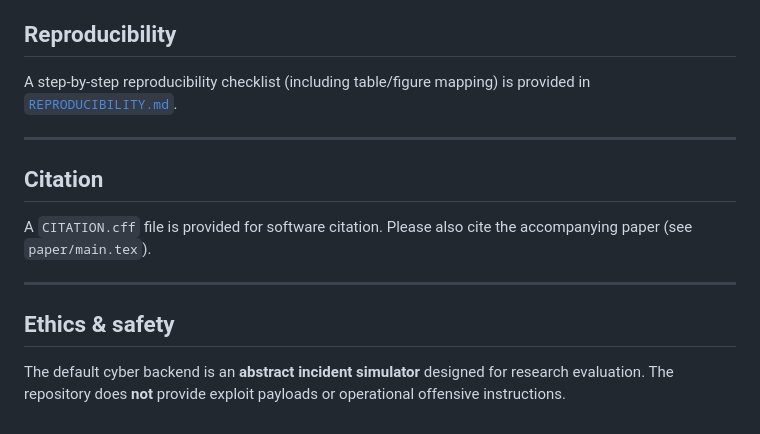
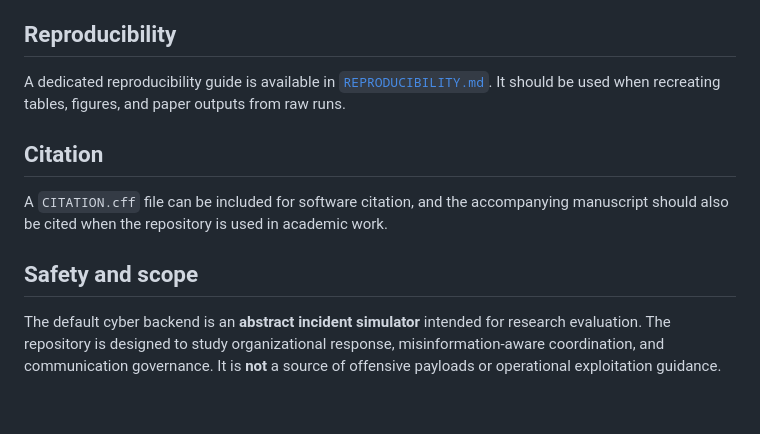
Before and after one commit to alqithami/vchimera, a Markdown page: README.md, the part around one of its changes. GitHub-like rendering.

```diff
--- a/README.md
+++ b/README.md
@@ -145,16 +123,12 @@ If your CybORG configuration requires additional dependencies, install them in t
 
 ## Reproducibility
 
-A step-by-step reproducibility checklist (including table/figure mapping) is provided in [`REPRODUCIBILITY.md`](REPRODUCIBILITY.md).
-
----
+A dedicated reproducibility guide is available in [`REPRODUCIBILITY.md`](REPRODUCIBILITY.md). It should be used when recreating tables, figures, and paper outputs from raw runs.
 
 ## Citation
 
-A `CITATION.cff` file is provided for software citation. Please also cite the accompanying paper (see `paper/main.tex`).
+A `CITATION.cff` file can be included for software citation, and the accompanying manuscript should also be cited when the repository is used in academic work.
 
----
+## Safety and scope
 
-## Ethics & safety
-
-The default cyber backend is an **abstract incident simulator** designed for research evaluation. The repository does **not** provide exploit payloads or operational offensive instructions.
+The default cyber backend is an **abstract incident simulator** intended for research evaluation. The repository is designed to study organizational response, misinformation-aware coordination, and communication governance. It is **not** a source of offensive payloads or operational exploitation guidance.
```
Also changed, not shown: other parts of README.md (+64 -86 lines).
